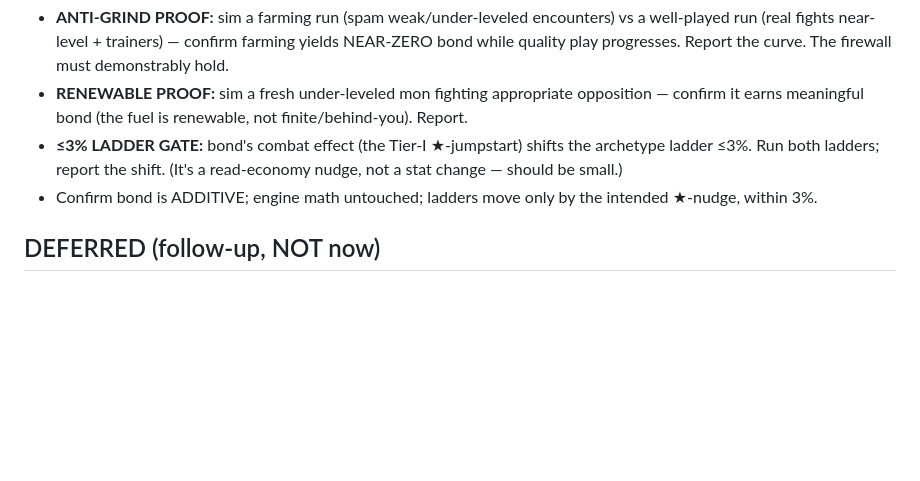
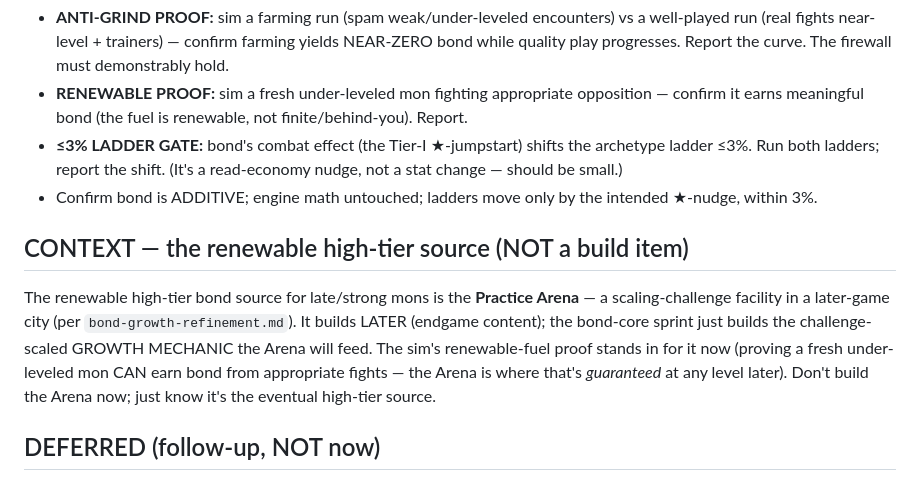
Before and after one commit to Mathiano/Project-Argent, a Markdown page: KICKOFF-bond-core.md, the part around the change. Rendered like a GitHub page; blank space fills up the shorter version.

```diff
--- a/KICKOFF-bond-core.md
+++ b/KICKOFF-bond-core.md
@@ -73,6 +73,16 @@ stat-bump path anywhere in the bond code.
 - Confirm bond is ADDITIVE; engine math untouched; ladders move only by
   the intended ★-nudge, within 3%.
 
+## CONTEXT — the renewable high-tier source (NOT a build item)
+The renewable high-tier bond source for late/strong mons is the **Practice
+Arena** — a scaling-challenge facility in a later-game city (per
+`bond-growth-refinement.md`). It builds LATER (endgame content); the
+bond-core sprint just builds the challenge-scaled GROWTH MECHANIC the Arena
+will feed. The sim's renewable-fuel proof stands in for it now (proving a
+fresh under-leveled mon CAN earn bond from appropriate fights — the Arena
+is where that's *guaranteed* at any level later). Don't build the Arena
+now; just know it's the eventual high-tier source.
+
 ## DEFERRED (follow-up, NOT now)
 Full Call-economy deepening (★ cap 2→3, 2nd Call slot, signature-Call
 discount); Resolve/status-clear (needs status system); bond-gated
```
Also changed, not shown: docs/bond-growth-refinement.md (added, +66 -0 lines).
